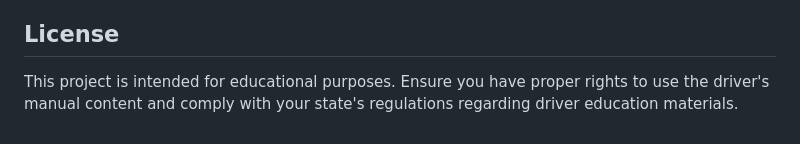
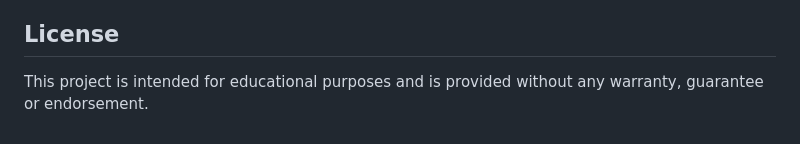
Before and after one commit to michaelgraif/MN-Driving-Test-Quiz, a Markdown page: README.md, the part around the change. Rendered like a GitHub page.

```diff
--- a/README.md
+++ b/README.md
@@ -149,4 +149,4 @@ Beyond overall improvement of the quiz app, the question bank could be enhanced
 
 ## License
 
-This project is intended for educational purposes. Ensure you have proper rights to use the driver's manual content and comply with your state's regulations regarding driver education materials.
+This project is intended for educational purposes and is provided without any warranty, guarantee or endorsement.
```
